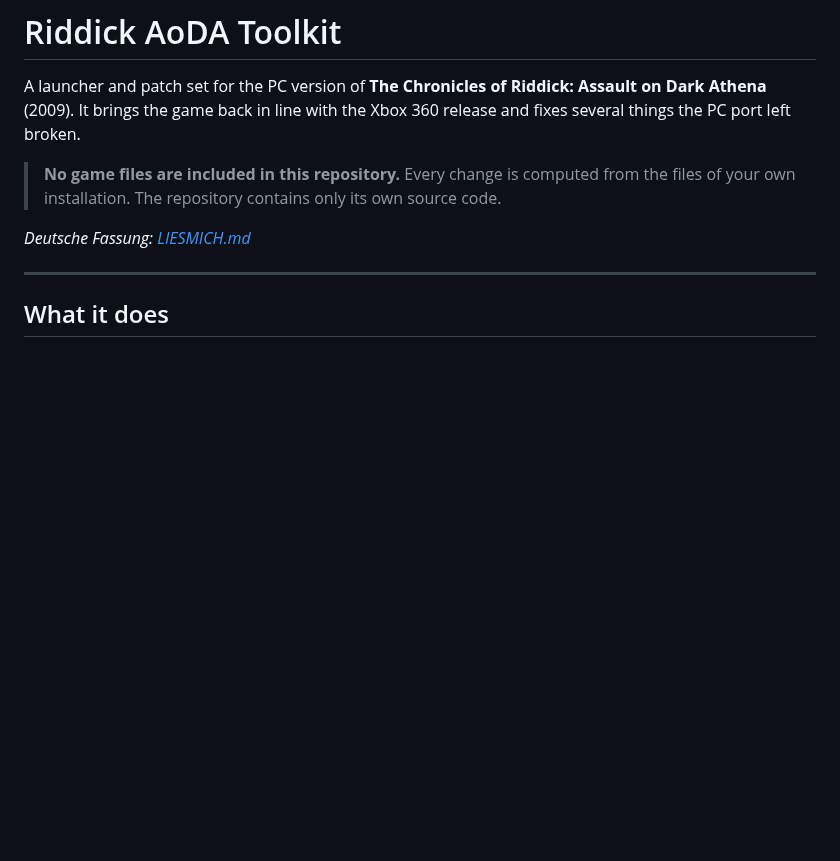
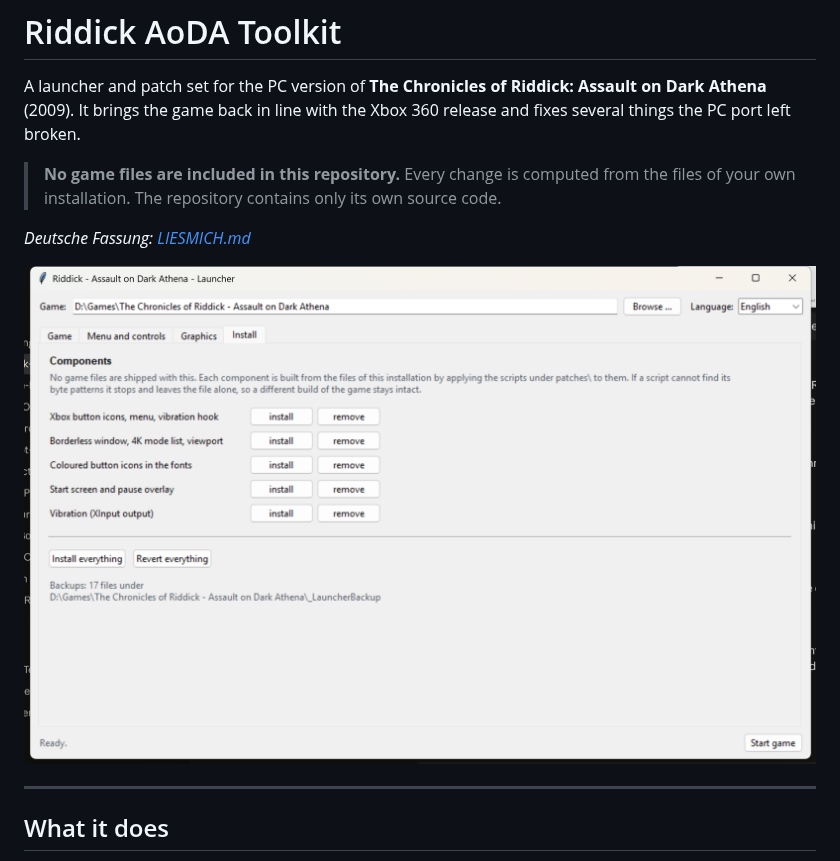
Before and after one commit to frankyfife/riddick-aoda-toolkit, a Markdown page: README.md, the part around the change. Drawn GitHub-style; pictures changed too: docs/launcher.png (added); blank space fills up the shorter version.

```diff
--- a/README.md
+++ b/README.md
@@ -9,6 +9,8 @@ Xbox 360 release and fixes several things the PC port left broken.
 > own source code.
 
 *Deutsche Fassung: [LIESMICH.md](LIESMICH.md)*
+
+![The launcher, Install tab](docs/launcher.png)
 
 ---
 
```
Also changed, not shown: LIESMICH.md (+2 -0 lines), 1 other file.
